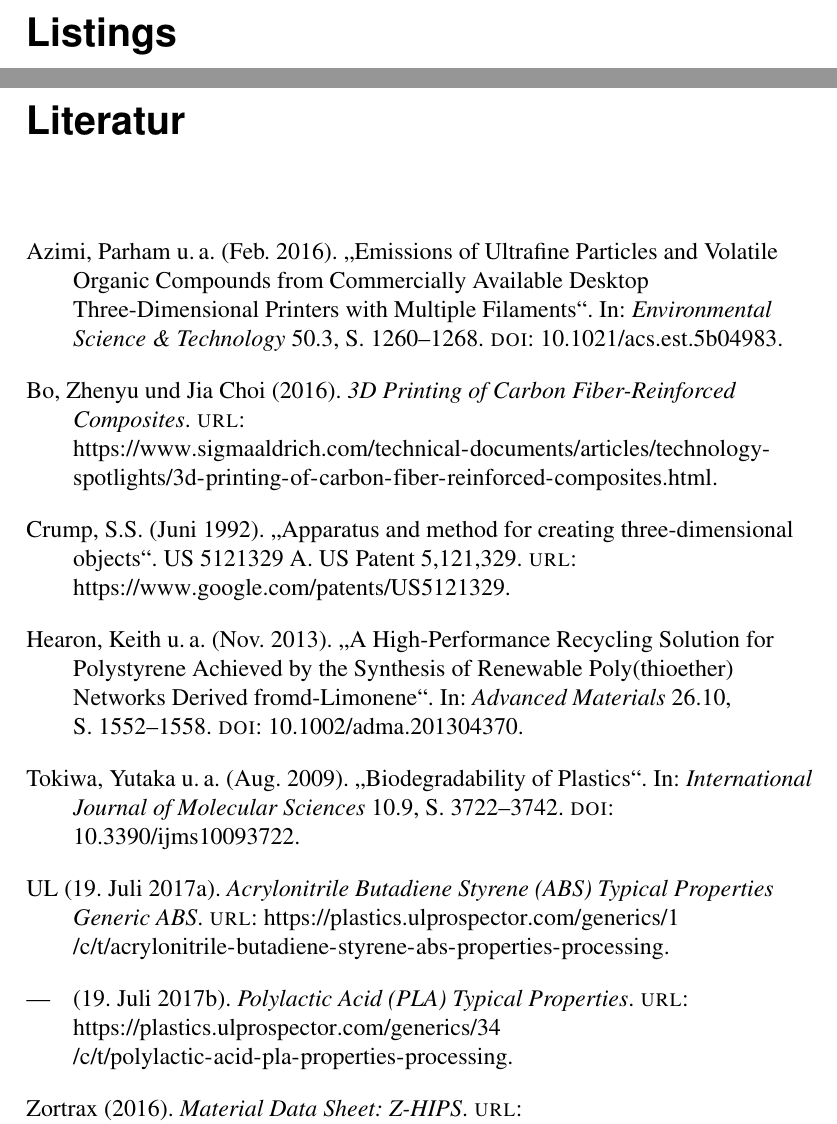
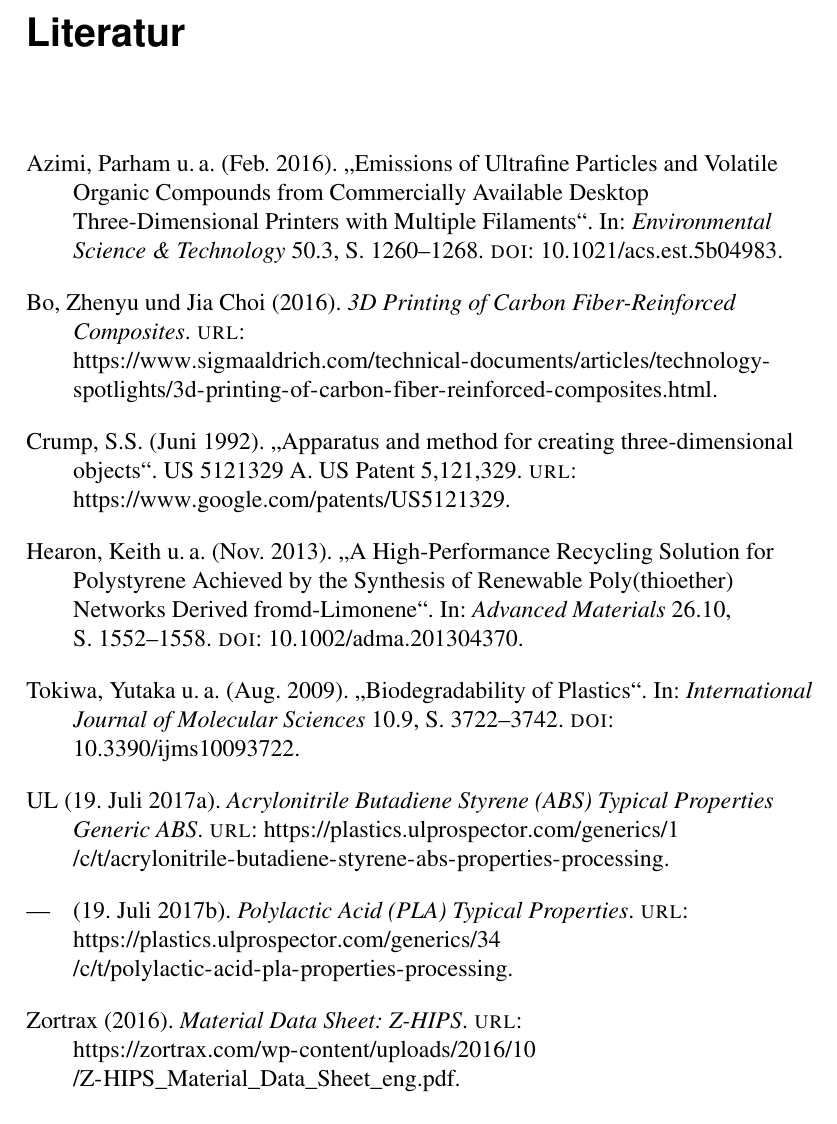
Before and after one commit to Kaeltis/Seminararbeit, a LaTeX thesis (thesis.tex): two parts of pages 26 and 27 of 27 before the commit and part of page 25 of 25 after it, the two joined at a grey line, cut at the place of the change. Compiled offline with pdfLaTeX; an older LaTeX class or package is replaced by its successor.

Commit message:
removed unused listings

```diff
--- a/thesis.tex
+++ b/thesis.tex
@@ -73,10 +73,10 @@
 \listoffigures
 
 % Listingverzeichnis erzeugen
-\cleardoublepage
-\phantomsection
-\addcontentsline{toc}{chapter}{\hsmalistings}
-\lstlistoflistings
+%\cleardoublepage
+%\phantomsection
+%\addcontentsline{toc}{chapter}{\hsmalistings}
+%\lstlistoflistings
 
 % Literaturverzeichnis erzeugen
 \begin{flushleft}
```
